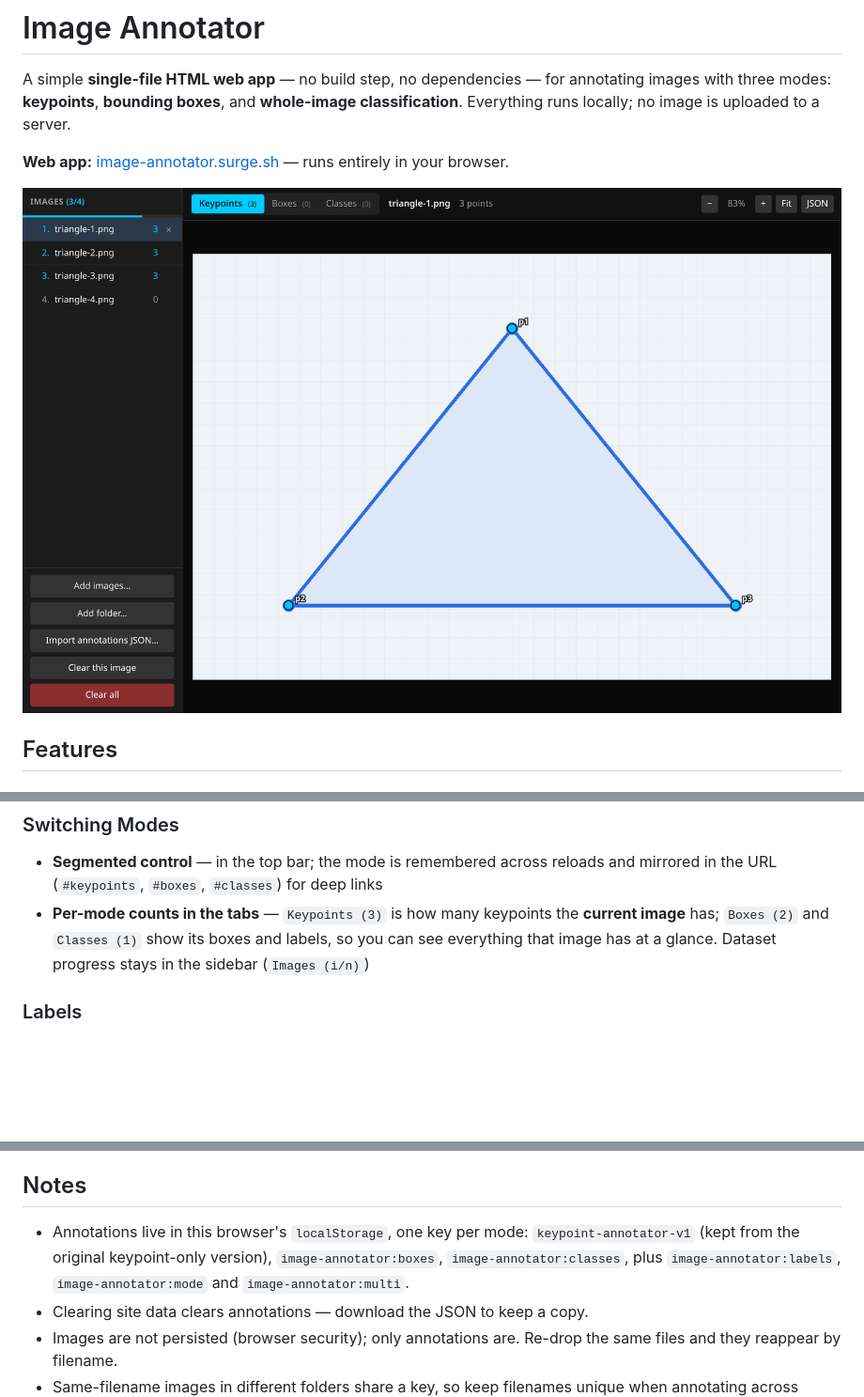
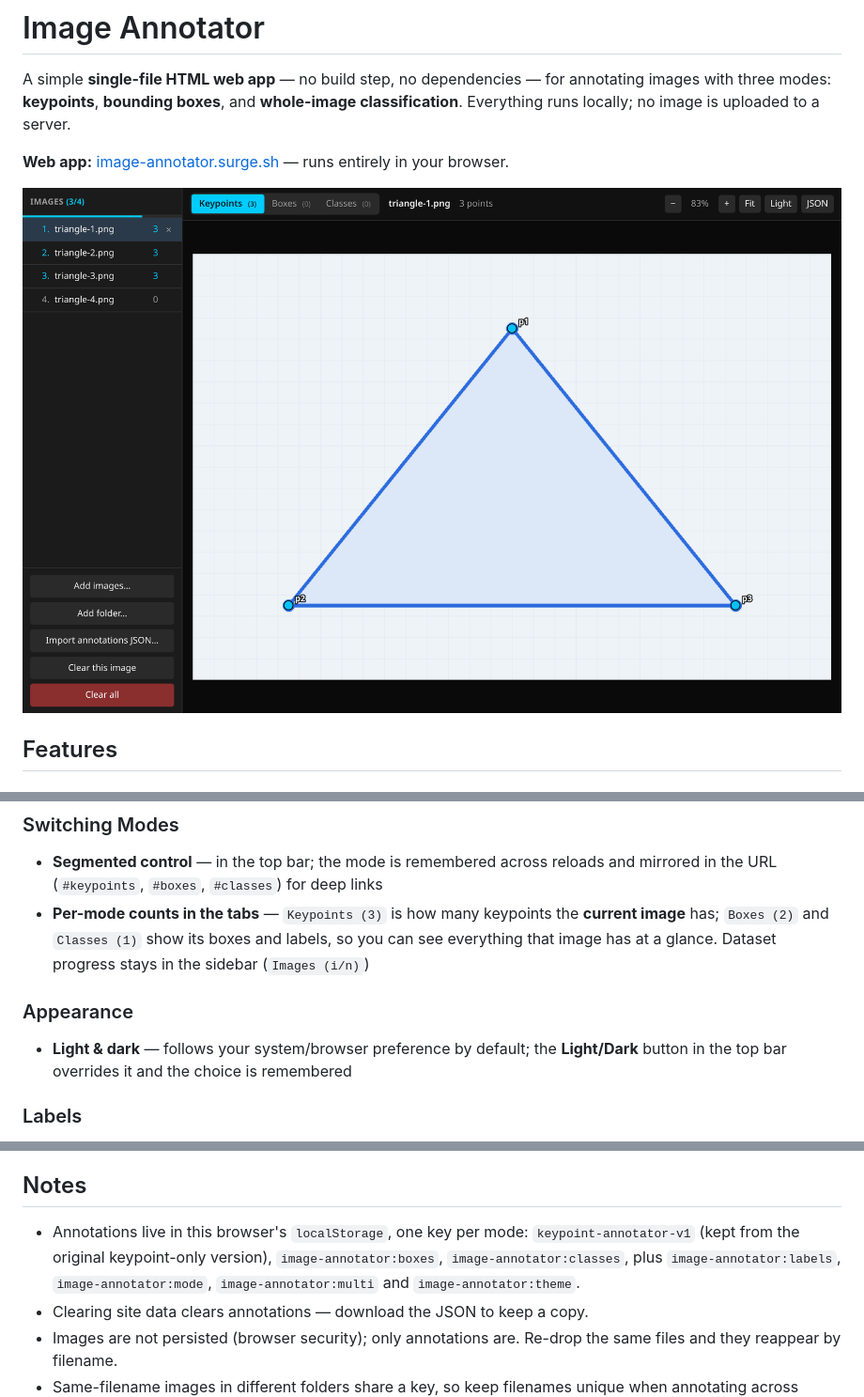
Before and after one commit to beenotung/image-annotator, a Markdown page: README.md, 3 parts joined by grey strips. Shown at 94% size. GitHub-like rendering; pictures changed too: screenshot.png; blank space fills up the shorter version.

```diff
--- a/README.md
+++ b/README.md
@@ -16,6 +16,9 @@ A simple **single-file HTML web app** — no build step, no dependencies — for
 ### Switching Modes
 - **Segmented control** — in the top bar; the mode is remembered across reloads and mirrored in the URL (`#keypoints`, `#boxes`, `#classes`) for deep links
 - **Per-mode counts in the tabs** — `Keypoints (3)` is how many keypoints the **current image** has; `Boxes (2)` and `Classes (1)` show its boxes and labels, so you can see everything that image has at a glance. Dataset progress stays in the sidebar (`Images (i/n)`)
+
+### Appearance
+- **Light & dark** — follows your system/browser preference by default; the **Light/Dark** button in the top bar overrides it and the choice is remembered
 
 ### Labels
 - **Shared label set** — define labels once; use them for boxes and whole-image classes
@@ -131,7 +134,7 @@ The JSON panel always shows the **current mode**. Keys are filenames.
 
 ## Notes
 
-- Annotations live in this browser's `localStorage`, one key per mode: `keypoint-annotator-v1` (kept from the original keypoint-only version), `image-annotator:boxes`, `image-annotator:classes`, plus `image-annotator:labels`, `image-annotator:mode` and `image-annotator:multi`.
+- Annotations live in this browser's `localStorage`, one key per mode: `keypoint-annotator-v1` (kept from the original keypoint-only version), `image-annotator:boxes`, `image-annotator:classes`, plus `image-annotator:labels`, `image-annotator:mode`, `image-annotator:multi` and `image-annotator:theme`.
 - Clearing site data clears annotations — download the JSON to keep a copy.
 - Images are not persisted (browser security); only annotations are. Re-drop the same files and they reappear by filename.
 - Same-filename images in different folders share a key, so keep filenames unique when annotating across folders.
```
Also changed, not shown: 1 other file.
